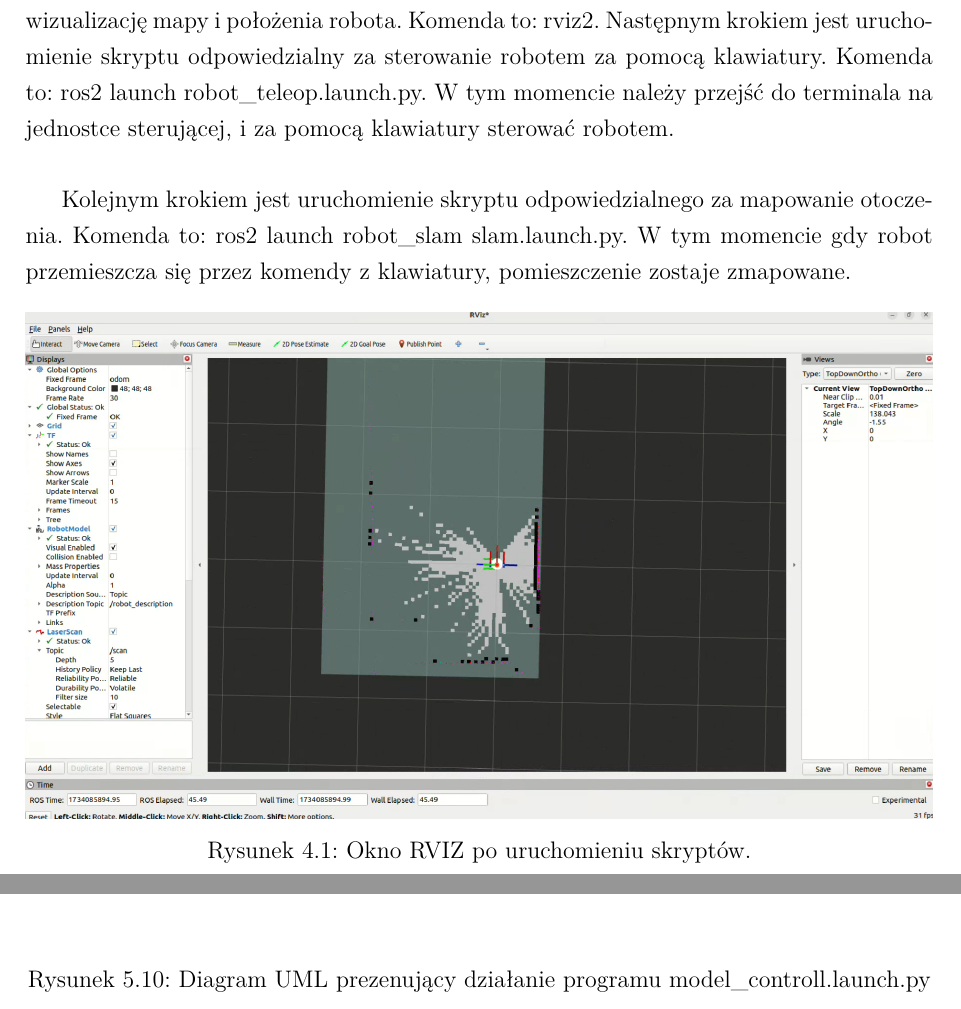
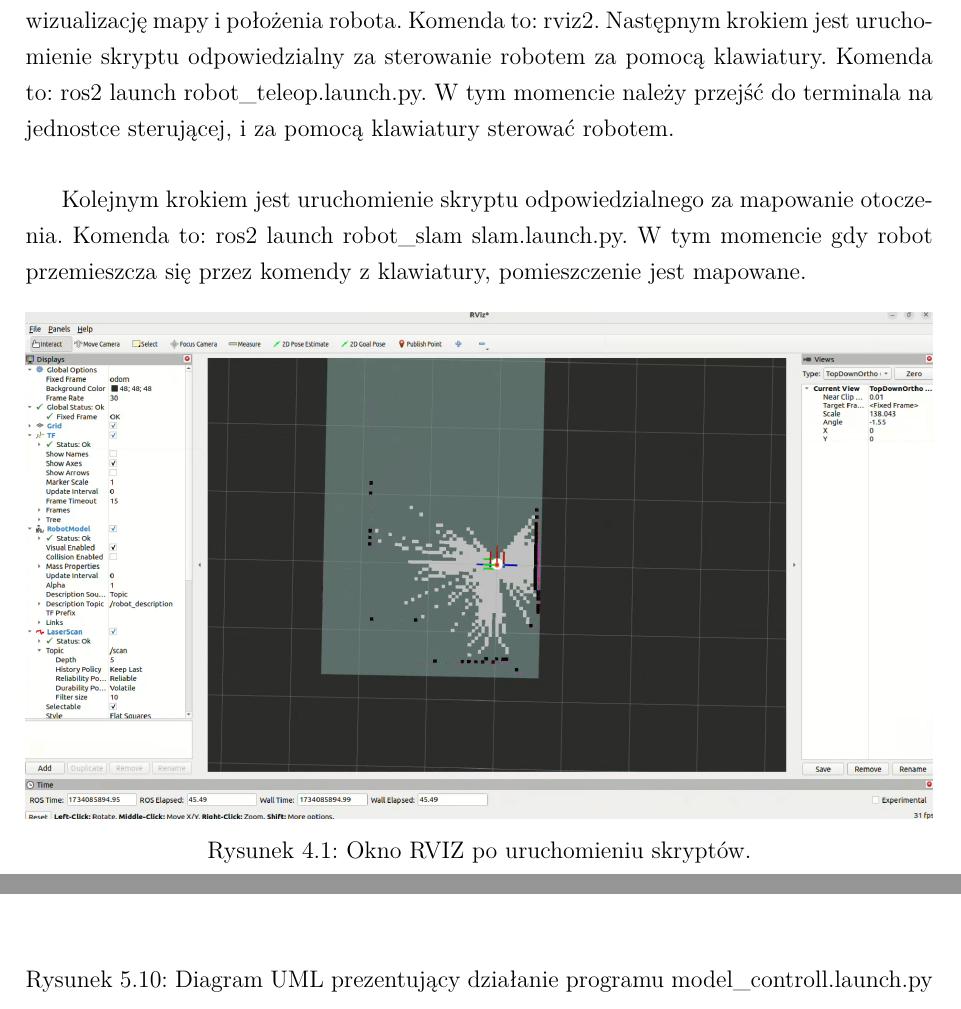
Before and after one commit to kgrad/inz, a LaTeX thesis (main.tex): two parts of pages 27 and 50 of 70, joined at a grey line, cut so that both start at the same text. Compiled offline with XeLaTeX; a missing font is replaced by an installed copy or a similar font.

Commit message:
literówki

```diff
--- a/main.tex
+++ b/main.tex
@@ -843,7 +843,7 @@ Następnie, należy uruchomić 2 skrypty na Raspberry Pi, które odpowiadają za
 Po uruchomieniu tych skryptów, należy uruchomić program Rviz, który pozwala na wizualizację mapy i położenia robota. Komenda to: rviz2. Następnym krokiem jest uruchomienie skryptu odpowiedzialny za sterowanie robotem za pomocą klawiatury. Komenda to: ros2 launch robot\_teleop.launch.py. W tym momencie należy przejść do terminala na jednostce sterującej, i za pomocą klawiatury sterować robotem.
 \newline
 
-Kolejnym krokiem jest uruchomienie skryptu odpowiedzialnego za mapowanie otoczenia. Komenda to: ros2 launch robot\_slam slam.launch.py. W tym momencie gdy robot przemieszcza się przez komendy z klawiatury, pomieszczenie zostaje zmapowane.
+Kolejnym krokiem jest uruchomienie skryptu odpowiedzialnego za mapowanie otoczenia. Komenda to: ros2 launch robot\_slam slam.launch.py. W tym momencie gdy robot przemieszcza się przez komendy z klawiatury, pomieszczenie jest mapowane.
 
 \begin{figure}[!hb]
 	\centering
@@ -1389,7 +1389,7 @@ Do nawigacji i lokalizacji robota wykorzystano pakiet Nav2, który pozwala na wy
 \begin{figure}[!hb]
 	\centering
 	\includegraphics[width=0.8\textwidth]{images/uml-model.png}
-	\caption{Diagram UML prezenujący działanie programu model\_controll.launch.py}
+	\caption{Diagram UML prezentujący działanie programu model\_controll.launch.py}
 	\label{fig:diagram-model}
 \end{figure}
 
```
Also changed, not shown: main.tex (6 more changed lines), 5 other files.
